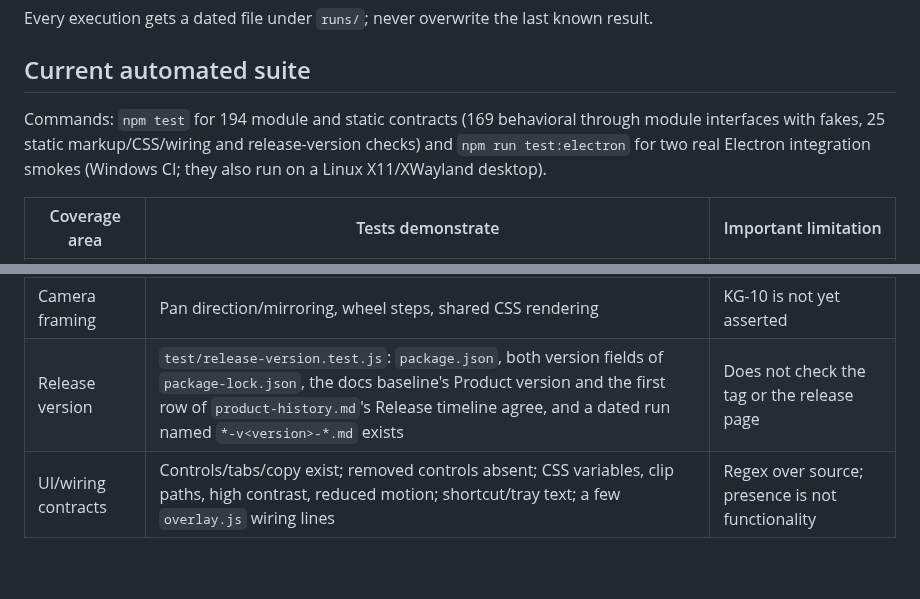
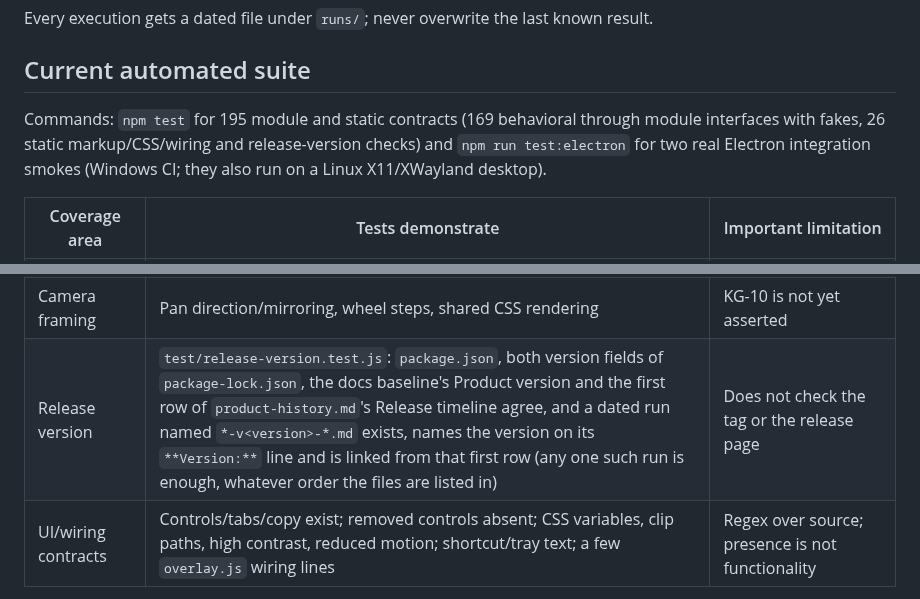
Before and after one commit to techiesreviews/camframe, a Markdown page: docs/verification/README.md, 2 parts joined by grey strips. Drawn GitHub-style; blank space fills up the shorter version.

Commit message:
Review fixes 6: the run record names the tested commit and count, dependency versions, README row
The run record now names the commit its npm test ran at (the one with the final
test file) and counts 195 tests; only docs commits follow it. It lists electron
44.7.0 and electron-builder 26.17.0, and says "Lex answered". The verification
README row and the history row match the test (195 tests; any one dated run that
names the version and is linked from the newest row is enough). Docs only.

Co-Authored-By: Claude Sonnet 5.5 <noreply@anthropic.com>

```diff
--- a/docs/verification/README.md
+++ b/docs/verification/README.md
@@ -15,7 +15,7 @@ Every execution gets a dated file under `runs/`; never overwrite the last known
 
 ## Current automated suite
 
-Commands: `npm test` for 194 module and static contracts (169 behavioral through module interfaces with fakes, 25 static markup/CSS/wiring and release-version checks) and `npm run test:electron` for two real Electron integration smokes (Windows CI; they also run on a Linux X11/XWayland desktop).
+Commands: `npm test` for 195 module and static contracts (169 behavioral through module interfaces with fakes, 26 static markup/CSS/wiring and release-version checks) and `npm run test:electron` for two real Electron integration smokes (Windows CI; they also run on a Linux X11/XWayland desktop).
 
 | Coverage area | Tests demonstrate | Important limitation |
 | --- | --- | --- |
@@ -28,7 +28,7 @@ Commands: `npm test` for 194 module and static contracts (169 behavioral through
 | Overlay interaction | Chrome/hide timing, activities holding interactivity, Full screen hotspot and delay, change-only messages | Real pointer forwarding is manual (W-08) |
 | Onboarding | Versioning/migration, step copy, offer once, reveal timing, shape and framing demos, hand-over, Back/Next restore, Escape order, reduced motion, completion, timer cleanup (fake Overlay port, view, clock) | No automated BrowserWindow focus, tray click, or visual/layout observation |
 | Camera framing | Pan direction/mirroring, wheel steps, shared CSS rendering | KG-10 is not yet asserted |
-| Release version | `test/release-version.test.js`: `package.json`, both version fields of `package-lock.json`, the docs baseline's Product version and the first row of `product-history.md`'s Release timeline agree, and a dated run named `*-v<version>-*.md` exists | Does not check the tag or the release page |
+| Release version | `test/release-version.test.js`: `package.json`, both version fields of `package-lock.json`, the docs baseline's Product version and the first row of `product-history.md`'s Release timeline agree, and a dated run named `*-v<version>-*.md` exists, names the version on its `**Version:**` line and is linked from that first row (any one such run is enough, whatever order the files are listed in) | Does not check the tag or the release page |
 | UI/wiring contracts | Controls/tabs/copy exist; removed controls absent; CSS variables, clip paths, high contrast, reduced motion; shortcut/tray text; a few `overlay.js` wiring lines | Regex over source; presence is not functionality |
 
 The Electron smoke launches the actual main process with an isolated Preferences directory and Chromium's synthetic camera. It verifies the BrowserWindow/preload/IPC path, onboarding completion, Inline Camera settings, one Camera quality across Full screen, native compact/Full screen bounds, live reduced-motion and forced-color propagation, and the absence of renderer errors. A second smoke turns the Prompter link on from Preferences and drives it over HTTP on `127.0.0.1:47833` (it fails at once when that port is already busy, for example with CamFrame running): status lists the Scenes, `{size:"full"}` reaches the display bounds, `{size:"small",position:"bottom-right"}` puts the camera 40 px from the work-area corner, a Scene cue applies its bounds and makes it active, a placed cue clears the active Scene and saves its position to `preferences.json`, an unknown Scene answers 404, and turning the link off closes the port. Together they write four PNGs under `qa/electron-smoke/` (`04-prompter-bottom-right.png` is the link's); Windows CI retains them as the `camframe-electron-smoke-windows-x64` artifact. It does not replace any manual OS/hardware row.
```
Also changed, not shown: docs/product-history.md (+1 -1 lines), 1 other file.
